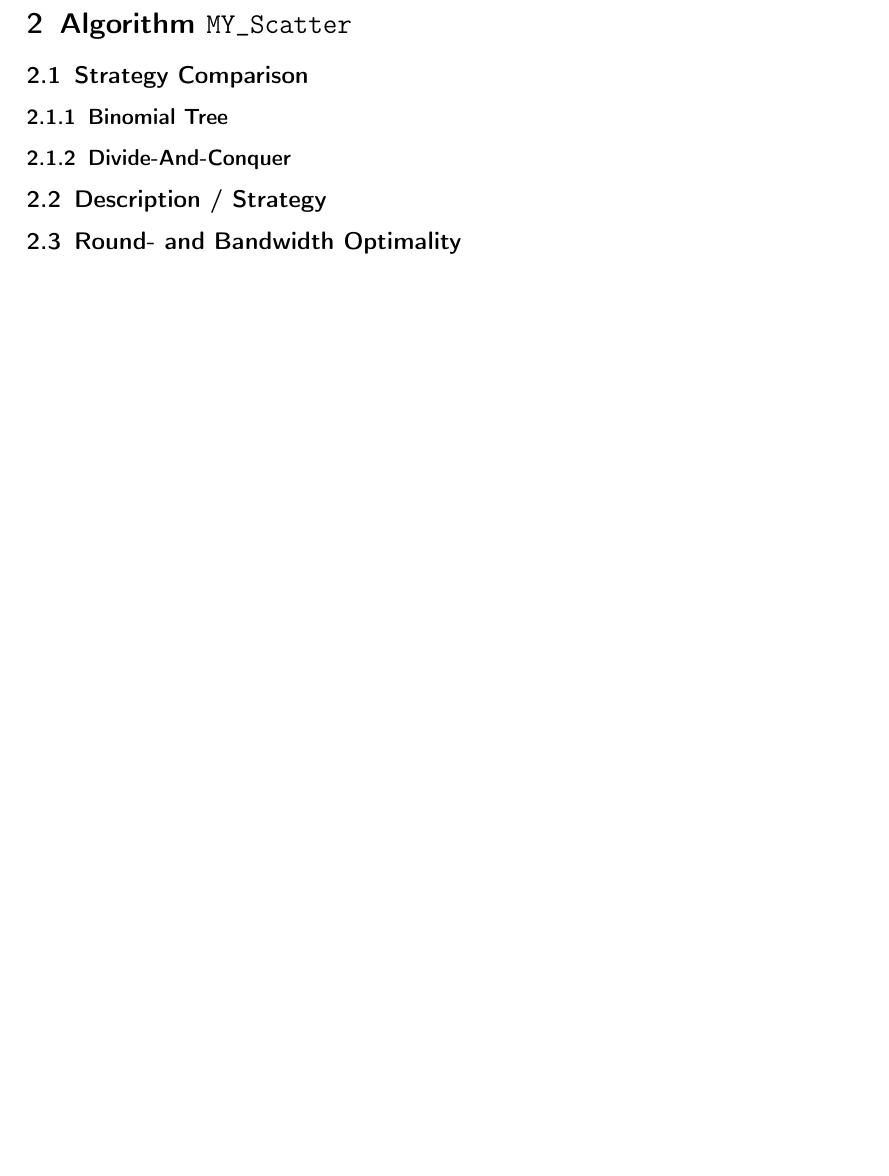
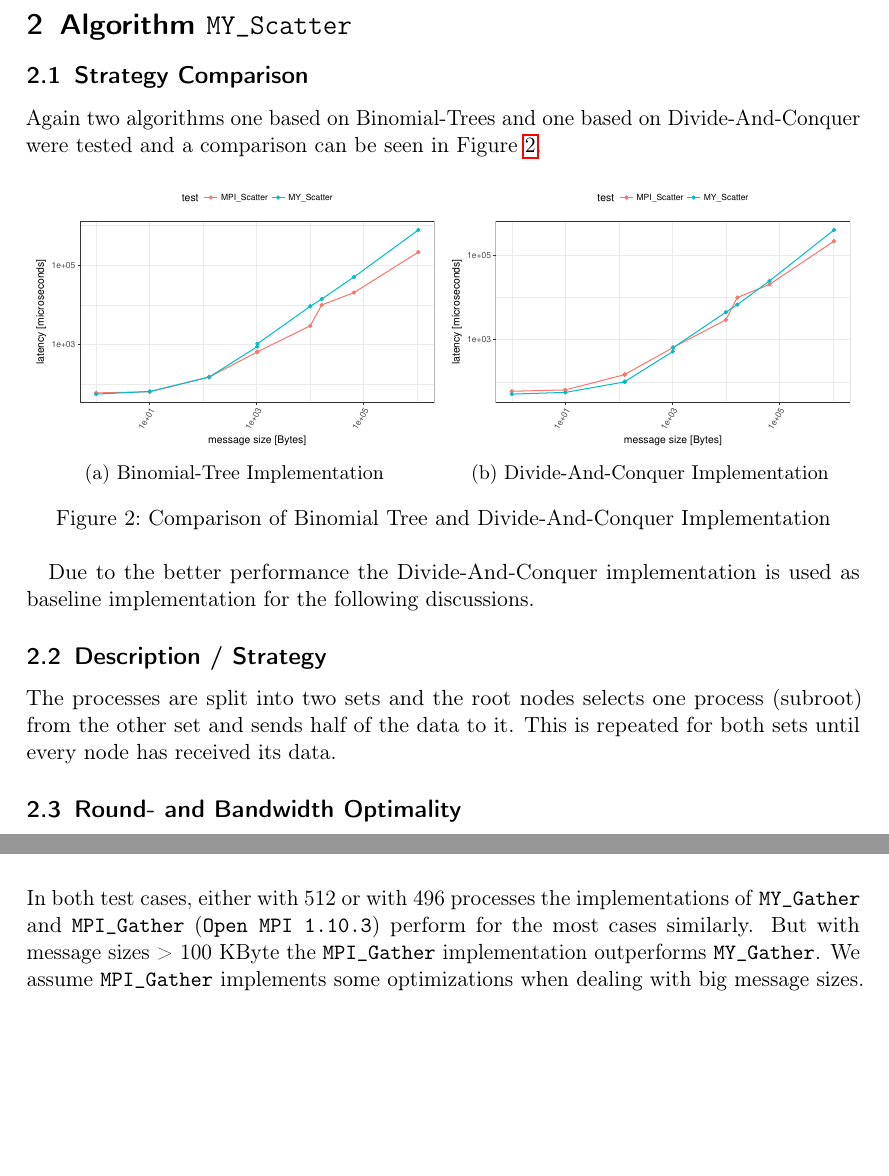
Before and after one commit to PhilippParis/hpc17, a LaTeX document (doc/template.tex, which reads doc/main.tex): part of page 4 of 8 before the commit and two parts of pages 4 and 5 of 8 after it, the two joined at a grey line, cut so that both start at the same text, the shorter picture padded with empty space. Compiled offline with pdfLaTeX.

Commit message:
report extended

```diff
--- a/doc/main.tex
+++ b/doc/main.tex
@@ -57,11 +57,26 @@ No Algorithmic Latency: Due to the calculation of child and parent nodes via bit
 
 %-------
 \subsection{Strategy Comparison}
+Again two algorithms one based on Binomial-Trees and one based on Divide-And-Conquer were tested and a comparison can be seen in Figure \ref{fig:scatter:binom_vs_dac}.
 
-\subsubsection{Binomial Tree}
+\begin{figure}[h]
+  \centering
+  \begin{subfigure}[b]{0.49\textwidth}
+        \includegraphics[width=\textwidth]{../benchmarks/openmpi/binom/scatter_32/runtime.pdf}
+        \caption{Binomial-Tree Implementation}
+    \end{subfigure}
+    \begin{subfigure}[b]{0.49\textwidth}
+        \includegraphics[width=\textwidth]{../benchmarks/openmpi/divide_conquer/scatter_32/runtime.pdf}
+        \caption{Divide-And-Conquer Implementation}
+    \end{subfigure}
+    \caption{Comparison of Binomial Tree and Divide-And-Conquer Implementation}
+    \label{fig:scatter:binom_vs_dac}
+\end{figure}
 
-\subsubsection{Divide-And-Conquer}
+Due to the better performance the Divide-And-Conquer implementation is used as baseline implementation for the following discussions.
+
 
 %-------
 \subsection{Description / Strategy}
 
+The processes are split into two sets and the root nodes selects one process (subroot) from the other set and sends half of the data to it. This is repeated for both sets until every node has received its data.
@@ -105,7 +130,10 @@ No Algorithmic Latency: Due to the calculation of child and parent nodes via bit
     \caption{\mygather compared to \mpigather of \texttt{Open MPI 1.10.3}}
 \end{figure}
 
-\begin{figure}[h]
+In both test cases, either with 512 or with 496 processes the implementations of \mygather and \mpigather (\texttt{Open MPI 1.10.3}) perform for the most cases similarly.
+But with message sizes > 100 KByte the \mpigather implementation outperforms \mygather. We assume \mpigather implements some optimizations when dealing with big message sizes.
+
+\begin{figure}[H]
     \centering
 
     \begin{subfigure}[b]{0.49\textwidth}
--- a/doc/template.tex
+++ b/doc/template.tex
@@ -21,6 +21,7 @@
 \usepackage{xspace}
 \usepackage{graphicx}
 \usepackage{subcaption}
+\usepackage{float}
 \usepackage{geometry}
 \usepackage[square,numbers]{natbib}  % need this for DOI (or use biber/biblatex)
 
```
Also changed, not shown: doc/main.tex (24 more changed lines).
